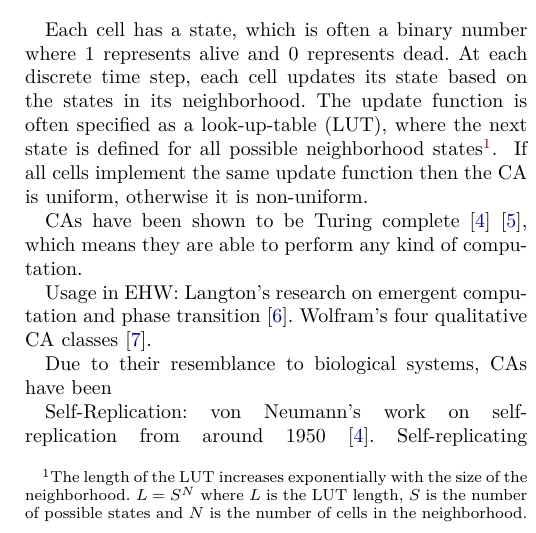
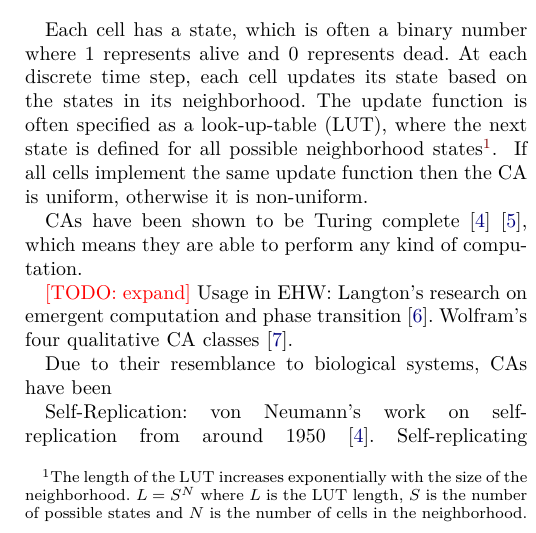
Before and after one commit to lundal/carp-report, a LaTeX paper (report.tex, which reads parts/background.tex): part of one column of page 2 of 9, cut so that both start at the same text. Compiled offline with pdfLaTeX.

Commit message:
Add expansion todos

```diff
--- a/parts/background.tex
+++ b/parts/background.tex
@@ -48,7 +48,7 @@ If all cells implement the same update function then the CA is uniform, otherwis
 
 CAs have been shown to be Turing complete \cite{neumann1966selfreplication} \cite{codd1968cellular}, which means they are able to perform any kind of computation.
 
-
+\todo{expand}
 Usage in EHW:
 Langton's research on emergent computation and phase transition \cite{langton1990edgeofchaos}.
 Wolfram's four qualitative CA classes \cite{wolfram1984complexity}.
```
Also changed, not shown: parts/background.tex (1 more changed lines).
